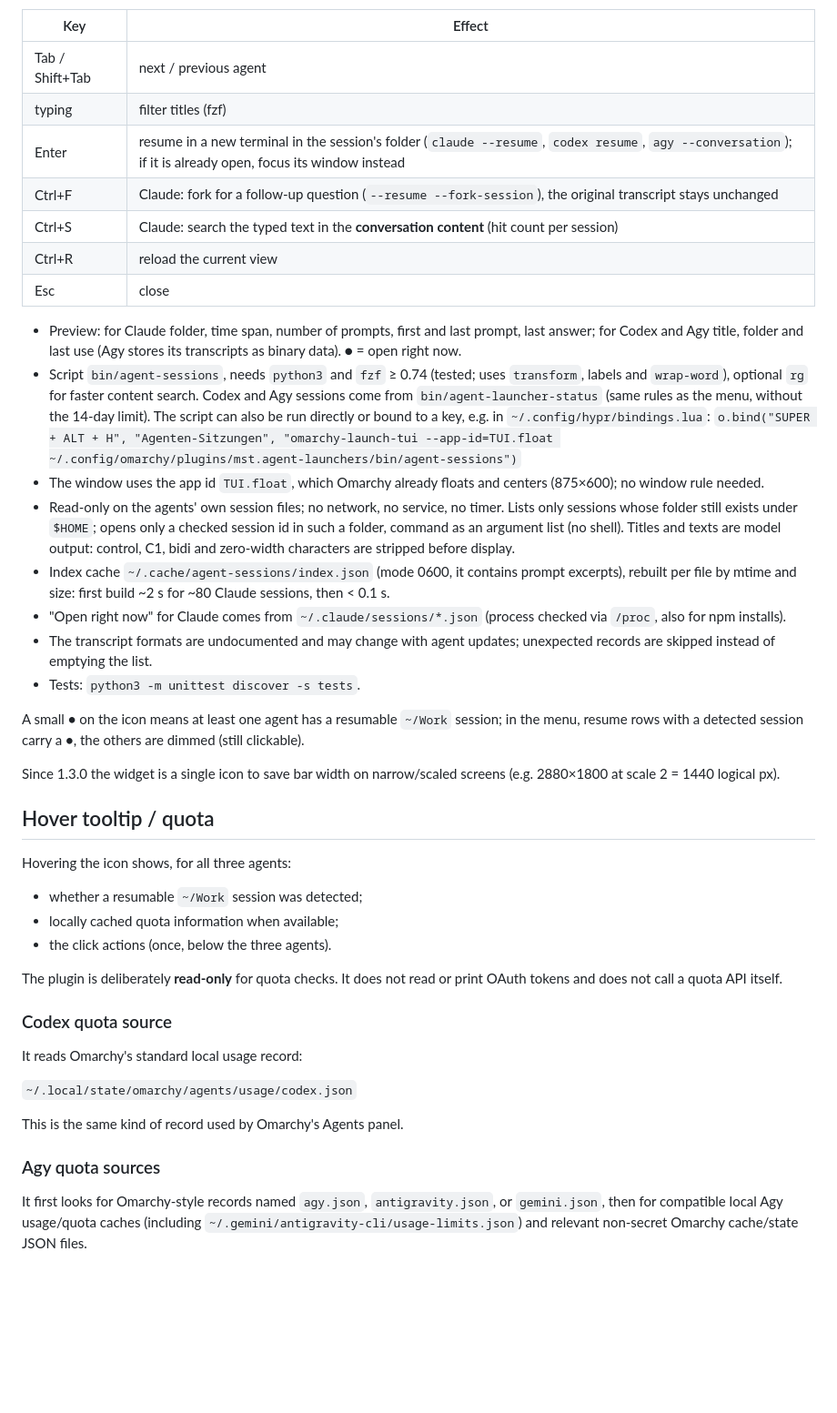
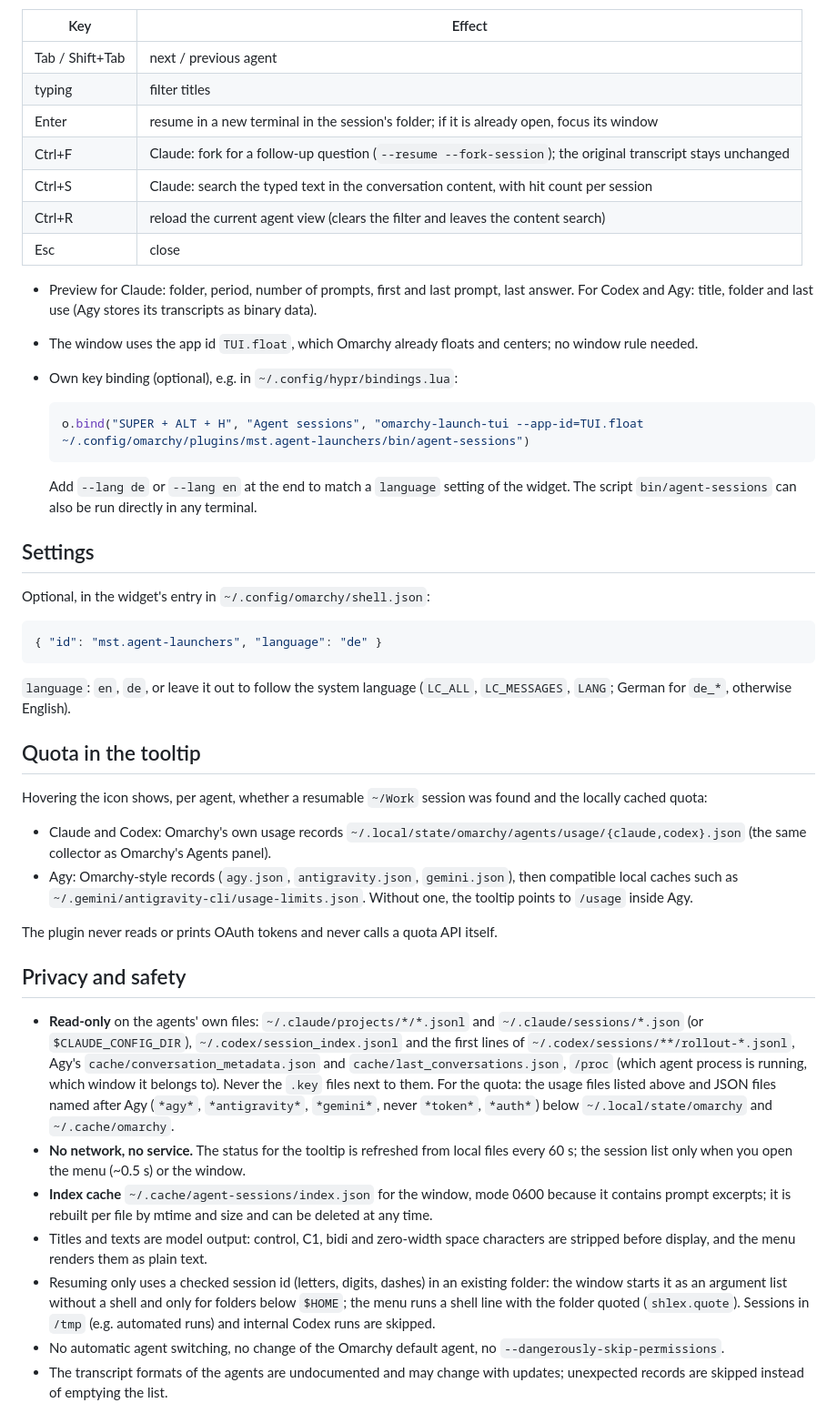
Before and after one commit to mstio/mst.agent-launchers, a Markdown page: README.md, the part around one of its changes. Shown at 91% size. GitHub-like rendering; blank space fills up the shorter version.

````diff
--- a/README.md
+++ b/README.md
@@ -35,46 +69,49 @@ The agent choice sits at the top of the window frame: **Alle · Claude · Codex
 | Key | Effect |
 |---|---|
 | Tab / Shift+Tab | next / previous agent |
-| typing | filter titles (fzf) |
-| Enter | resume in a new terminal in the session's folder (`claude --resume`, `codex resume`, `agy --conversation`); if it is already open, focus its window instead |
-| Ctrl+F | Claude: fork for a follow-up question (`--resume --fork-session`), the original transcript stays unchanged |
-| Ctrl+S | Claude: search the typed text in the **conversation content** (hit count per session) |
-| Ctrl+R | reload the current view |
+| typing | filter titles |
+| Enter | resume in a new terminal in the session's folder; if it is already open, focus its window |
+| Ctrl+F | Claude: fork for a follow-up question (`--resume --fork-session`); the original transcript stays unchanged |
+| Ctrl+S | Claude: search the typed text in the conversation content, with hit count per session |
+| Ctrl+R | reload the current agent view (clears the filter and leaves the content search) |
 | Esc | close |
 
-- Preview: for Claude folder, time span, number of prompts, first and last prompt, last answer; for Codex and Agy title, folder and last use (Agy stores its transcripts as binary data). **●** = open right now.
-- Script `bin/agent-sessions`, needs `python3` and `fzf` ≥ 0.74 (tested; uses `transform`, labels and `wrap-word`), optional `rg` for faster content search. Codex and Agy sessions come from `bin/agent-launcher-status` (same rules as the menu, without the 14-day limit). The script can also be run directly or bound to a key, e.g. in `~/.config/hypr/bindings.lua`:
-  `o.bind("SUPER + ALT + H", "Agenten-Sitzungen", "omarchy-launch-tui --app-id=TUI.float ~/.config/omarchy/plugins/mst.agent-launchers/bin/agent-sessions")`
-- The window uses the app id `TUI.float`, which Omarchy already floats and centers (875×600); no window rule needed.
-- Read-only on the agents' own session files; no network, no service, no timer. Lists only sessions whose folder still exists under `$HOME`; opens only a checked session id in such a folder, command as an argument list (no shell). Titles and texts are model output: control, C1, bidi and zero-width characters are stripped before display.
-- Index cache `~/.cache/agent-sessions/index.json` (mode 0600, it contains prompt excerpts), rebuilt per file by mtime and size: first build ~2 s for ~80 Claude sessions, then < 0.1 s.
-- "Open right now" for Claude comes from `~/.claude/sessions/*.json` (process checked via `/proc`, also for npm installs).
-- The transcript formats are undocumented and may change with agent updates; unexpected records are skipped instead of emptying the list.
-- Tests: `python3 -m unittest discover -s tests`.
+- Preview for Claude: folder, period, number of prompts, first and last prompt, last answer. For Codex and Agy: title, folder and last use (Agy stores its transcripts as binary data).
+- The window uses the app id `TUI.float`, which Omarchy already floats and centers; no window rule needed.
+- Own key binding (optional), e.g. in `~/.config/hypr/bindings.lua`:
 
-A small **•** on the icon means at least one agent has a resumable `~/Work` session; in the menu, resume rows with a detected session carry a **•**, the others are dimmed (still clickable).
+  ```lua
+  o.bind("SUPER + ALT + H", "Agent sessions", "omarchy-launch-tui --app-id=TUI.float ~/.config/omarchy/plugins/mst.agent-launchers/bin/agent-sessions")
+  ```
 
-Since 1.3.0 the widget is a single icon to save bar width on narrow/scaled screens (e.g. 2880×1800 at scale 2 = 1440 logical px).
+  Add `--lang de` or `--lang en` at the end to match a `language` setting of the widget. The script `bin/agent-sessions` can also be run directly in any terminal.
 
-## Hover tooltip / quota
+## Settings
 
-Hovering the icon shows, for all three agents:
+Optional, in the widget's entry in `~/.config/omarchy/shell.json`:
 
-- whether a resumable `~/Work` session was detected;
-- locally cached quota information when available;
-- the click actions (once, below the three agents).
+```json
+{ "id": "mst.agent-launchers", "language": "de" }
+```
 
-The plugin is deliberately **read-only** for quota checks. It does not read or print OAuth tokens and does not call a quota API itself.
+`language`: `en`, `de`, or leave it out to follow the system language (`LC_ALL`, `LC_MESSAGES`, `LANG`; German for `de_*`, otherwise English).
 
-### Codex quota source
+## Quota in the tooltip
 
-It reads Omarchy's standard local usage record:
+Hovering the icon shows, per agent, whether a resumable `~/Work` session was found and the locally cached quota:
 
-`~/.local/state/omarchy/agents/usage/codex.json`
+- Claude and Codex: Omarchy's own usage records `~/.local/state/omarchy/agents/usage/{claude,codex}.json` (the same collector as Omarchy's Agents panel).
+- Agy: Omarchy-style records (`agy.json`, `antigravity.json`, `gemini.json`), then compatible local caches such as `~/.gemini/antigravity-cli/usage-limits.json`. Without one, the tooltip points to `/usage` inside Agy.
 
-This is the same kind of record used by Omarchy's Agents panel.
+The plugin never reads or prints OAuth tokens and never calls a quota API itself.
 
-### Agy quota sources
+## Privacy and safety
 
-It first looks for Omarchy-style records named `agy.json`, `antigravity.json`, or `gemini.json`, then for compatible local Agy usage/quota caches (including `~/.gemini/antigravity-cli/usage-limits.json`) and relevant non-secret Omarchy cache/state JSON files.
+- **Read-only** on the agents' own files: `~/.claude/projects/*/*.jsonl` and `~/.claude/sessions/*.json` (or `$CLAUDE_CONFIG_DIR`), `~/.codex/session_index.jsonl` and the first lines of `~/.codex/sessions/**/rollout-*.jsonl`, Agy's `cache/conversation_metadata.json` and `cache/last_conversations.json`, `/proc` (which agent process is running, which window it belongs to). Never the `.key` files next to them. For the quota: the usage files listed above and JSON files named after Agy (`*agy*`, `*antigravity*`, `*gemini*`, never `*token*`, `*auth*`) below `~/.local/state/omarchy` and `~/.cache/omarchy`.
+- **No network, no service.** The status for the tooltip is refreshed from local files every 60 s; the session list only when you open the menu (~0.5 s) or the window.
+- **Index cache** `~/.cache/agent-sessions/index.json` for the window, mode 0600 because it contains prompt excerpts; it is rebuilt per file by mtime and size and can be deleted at any time.
+- Titles and texts are model output: control, C1, bidi and zero-width space characters are stripped before display, and the menu renders them as plain text.
+- Resuming only uses a checked session id (letters, digits, dashes) in an existing folder: the window starts it as an argument list without a shell and only for folders below `$HOME`; the menu runs a shell line with the folder quoted (`shlex.quote`). Sessions in `/tmp` (e.g. automated runs) and internal Codex runs are skipped.
+- No automatic agent switching, no change of the Omarchy default agent, no `--dangerously-skip-permissions`.
+- The transcript formats of the agents are undocumented and may change with updates; unexpected records are skipped instead of emptying the list.
 
````
Also changed, not shown: other parts of README.md (+63 -61 lines), docs/screenshots/menu.png (added), docs/screenshots/window-all.png (added), docs/screenshots/window-search.png (added), preview.png (added), 8 other files.
